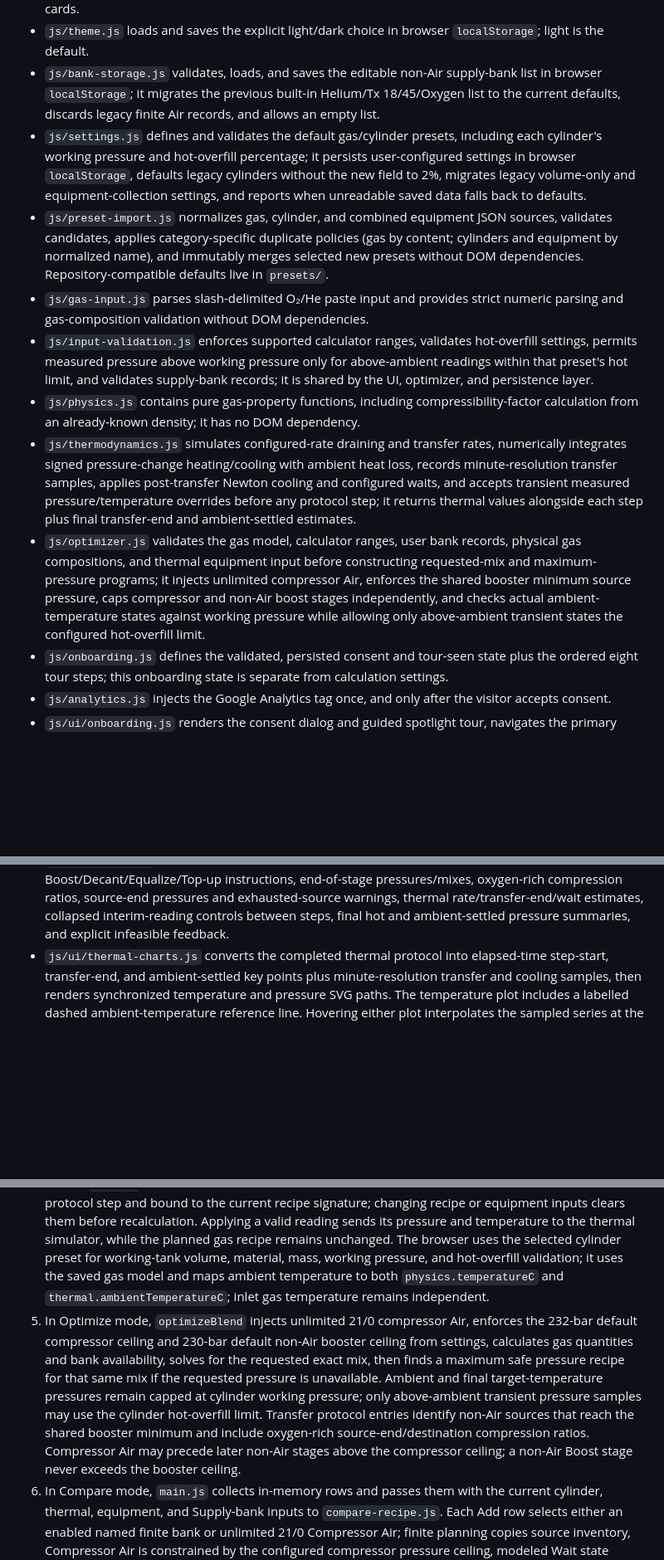
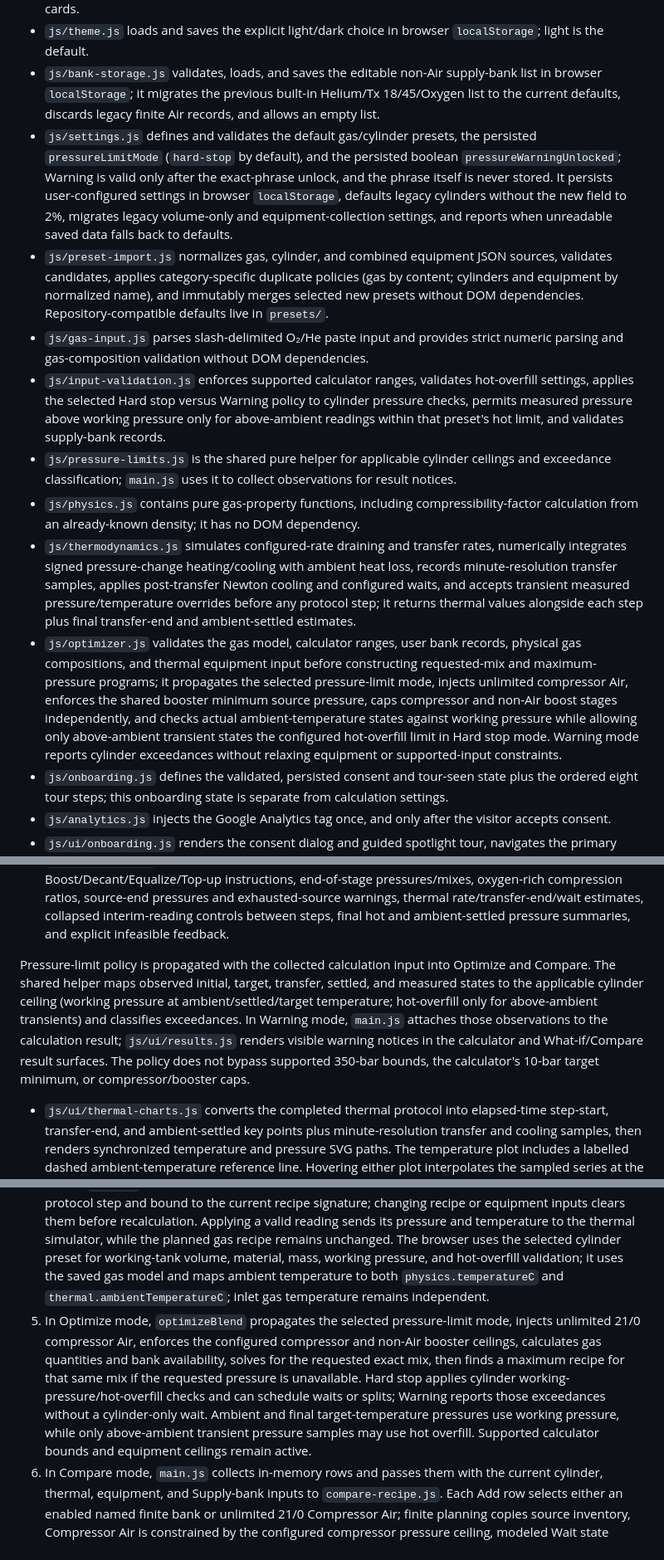
Before and after one commit to speleobrad/simplex-blender, a Markdown page: docs/architecture.md, 3 parts joined by grey strips. Shown at 83% size. Rendered like a GitHub page; blank space fills up the shorter version.

```diff
--- a/docs/architecture.md
+++ b/docs/architecture.md
@@ -13,13 +13,14 @@
 - `js/ui/compare-recipe.js` renders and updates the Compare-row editor, including the Compressor Air option, enabled named-bank selection, inferred source details, synchronized pressure controls, fixed-minute/target-temperature Wait fields, inline validation feedback, and modeled manual-recipe result cards.
 - `js/theme.js` loads and saves the explicit light/dark choice in browser `localStorage`; light is the default.
 - `js/bank-storage.js` validates, loads, and saves the editable non-Air supply-bank list in browser `localStorage`; it migrates the previous built-in Helium/Tx 18/45/Oxygen list to the current defaults, discards legacy finite Air records, and allows an empty list.
-- `js/settings.js` defines and validates the default gas/cylinder presets, including each cylinder's working pressure and hot-overfill percentage; it persists user-configured settings in browser `localStorage`, defaults legacy cylinders without the new field to 2%, migrates legacy volume-only and equipment-collection settings, and reports when unreadable saved data falls back to defaults.
+- `js/settings.js` defines and validates the default gas/cylinder presets, the persisted `pressureLimitMode` (`hard-stop` by default), and the persisted boolean `pressureWarningUnlocked`; Warning is valid only after the exact-phrase unlock, and the phrase itself is never stored. It persists user-configured settings in browser `localStorage`, defaults legacy cylinders without the new field to 2%, migrates legacy volume-only and equipment-collection settings, and reports when unreadable saved data falls back to defaults.
 - `js/preset-import.js` normalizes gas, cylinder, and combined equipment JSON sources, validates candidates, applies category-specific duplicate policies (gas by content; cylinders and equipment by normalized name), and immutably merges selected new presets without DOM dependencies. Repository-compatible defaults live in `presets/`.
 - `js/gas-input.js` parses slash-delimited O₂/He paste input and provides strict numeric parsing and gas-composition validation without DOM dependencies.
-- `js/input-validation.js` enforces supported calculator ranges, validates hot-overfill settings, permits measured pressure above working pressure only for above-ambient readings within that preset's hot limit, and validates supply-bank records; it is shared by the UI, optimizer, and persistence layer.
+- `js/input-validation.js` enforces supported calculator ranges, validates hot-overfill settings, applies the selected Hard stop versus Warning policy to cylinder pressure checks, permits measured pressure above working pressure only for above-ambient readings within that preset's hot limit, and validates supply-bank records.
+- `js/pressure-limits.js` is the shared pure helper for applicable cylinder ceilings and exceedance classification; `main.js` uses it to collect observations for result notices.
 - `js/physics.js` contains pure gas-property functions, including compressibility-factor calculation from an already-known density; it has no DOM dependency.
 - `js/thermodynamics.js` simulates configured-rate draining and transfer rates, numerically integrates signed pressure-change heating/cooling with ambient heat loss, records minute-resolution transfer samples, applies post-transfer Newton cooling and configured waits, and accepts transient measured pressure/temperature overrides before any protocol step; it returns thermal values alongside each step plus final transfer-end and ambient-settled estimates.
-- `js/optimizer.js` validates the gas model, calculator ranges, user bank records, physical gas compositions, and thermal equipment input before constructing requested-mix and maximum-pressure programs; it injects unlimited compressor Air, enforces the shared booster minimum source pressure, caps compressor and non-Air boost stages independently, and checks actual ambient-temperature states against working pressure while allowing only above-ambient transient states the configured hot-overfill limit.
+- `js/optimizer.js` validates the gas model, calculator ranges, user bank records, physical gas compositions, and thermal equipment input before constructing requested-mix and maximum-pressure programs; it propagates the selected pressure-limit mode, injects unlimited compressor Air, enforces the shared booster minimum source pressure, caps compressor and non-Air boost stages independently, and checks actual ambient-temperature states against working pressure while allowing only above-ambient transient states the configured hot-overfill limit in Hard stop mode. Warning mode reports cylinder exceedances without relaxing equipment or supported-input constraints.
 - `js/onboarding.js` defines the validated, persisted consent and tour-seen state plus the ordered eight tour steps; this onboarding state is separate from calculation settings.
 - `js/analytics.js` injects the Google Analytics tag once, and only after the visitor accepts consent.
 - `js/ui/onboarding.js` renders the consent dialog and guided spotlight tour, navigates the primary screen required by each step, handles its focus, keyboard, persistence, narrow-viewport, and reduced-motion behavior, and requests the result tab or Settings category required by each step.
@@ -28,6 +29,8 @@
 - `js/ui/storage-warning.js` renders persistence and rejected-bank-edit warnings from controller state.
 - `js/ui/supply-banks.js` renders editable non-Air bank properties and gas-preset selectors; compressor Air is implicit and is not shown as a bank row, while derived N₂, Z, and minimum-pressure columns are not shown.
 - `js/ui/results.js` renders gas metrics and the pumping protocol, including formatted Boost/Decant/Equalize/Top-up instructions, end-of-stage pressures/mixes, oxygen-rich compression ratios, source-end pressures and exhausted-source warnings, thermal rate/transfer-end/wait estimates, collapsed interim-reading controls between steps, final hot and ambient-settled pressure summaries, and explicit infeasible feedback.
+
+Pressure-limit policy is propagated with the collected calculation input into Optimize and Compare. The shared helper maps observed initial, target, transfer, settled, and measured states to the applicable cylinder ceiling (working pressure at ambient/settled/target temperature; hot-overfill only for above-ambient transients) and classifies exceedances. In Warning mode, `main.js` attaches those observations to the calculation result; `js/ui/results.js` renders visible warning notices in the calculator and What-if/Compare result surfaces. The policy does not bypass supported 350-bar bounds, the calculator's 10-bar target minimum, or compressor/booster caps.
 - `js/ui/thermal-charts.js` converts the completed thermal protocol into elapsed-time step-start, transfer-end, and ambient-settled key points plus minute-resolution transfer and cooling samples, then renders synchronized temperature and pressure SVG paths. The temperature plot includes a labelled dashed ambient-temperature reference line. Hovering either plot interpolates the sampled series at the pointer time, updates one shared time/temperature/pressure readout, and moves guide markers across both charts. Key points remain highlighted and populate the accessible data table; sampled paths follow the thermodynamics model between them. Alternating bands span each displayed step's transfer-plus-wait interval, and their captions alternate between two rows. Chart points and table rows share point indices and synchronize hover/focus highlighting. It includes drain preparation, omits the preserve-only no-op, and stops at the final ambient-settled state.
 - `js/ui/ternary.js` shades the gray complementary N₂/Air/He region, draws dashed Air/O₂/He and full-simplex boundaries, reports composition under the pointer, populates the Tank summary tab's keyboard-operable O₂/He tables for reference mixes and trajectory data with source-bank start/end pressures, observes its container size, and bounds path-centered wheel and button zoom using the active theme's chart colors.
 
@@ -39,7 +42,7 @@ Calculation modules pass plain values to UI modules. UI renderers own only their
 2. On first load, `main.js` reads the separate onboarding state. Without consent it opens the consent dialog and does not load Analytics. If persisting accepted consent fails, the dialog remains open with a visible error and Analytics stays disabled; otherwise acceptance persists consent, clears any stale onboarding storage warning, injects the Analytics tag, and opens the tour. With consent but no seen tour it opens the tour directly. Done, Skip, and Escape during the tour each persist the seen state, so no dismissed or completed tour is reopened automatically; Escape during consent leaves the consent gate visible and does not persist a dismissal. A successful factory reset clears all stored data, resets live onboarding state to no consent and no seen tour, and reopens the consent gate. The header wand re-enters the tour at Welcome. Tour navigation selects the tab required by each spotlight target.
 3. `main.js` applies the saved theme to the root element; CSS variables update app colors, and the ternary canvas redraws after theme changes.
 4. A form, bank, gas preset, cylinder preset, physics-setting, or main-screen tank thermal-input change causes `main.js` to collect one input object. Interim readings are transient state keyed to the next protocol step and bound to the current recipe signature; changing recipe or equipment inputs clears them before recalculation. Applying a valid reading sends its pressure and temperature to the thermal simulator, while the planned gas recipe remains unchanged. The browser uses the selected cylinder preset for working-tank volume, material, mass, working pressure, and hot-overfill validation; it uses the saved gas model and maps ambient temperature to both `physics.temperatureC` and `thermal.ambientTemperatureC`; inlet gas temperature remains independent.
-5. In Optimize mode, `optimizeBlend` injects unlimited 21/0 compressor Air, enforces the 232-bar default compressor ceiling and 230-bar default non-Air booster ceiling from settings, calculates gas quantities and bank availability, solves for the requested exact mix, then finds a maximum safe pressure recipe for that same mix if the requested pressure is unavailable. Ambient and final target-temperature pressures remain capped at cylinder working pressure; only above-ambient transient pressure samples may use the cylinder hot-overfill limit. Transfer protocol entries identify non-Air sources that reach the shared booster minimum and include oxygen-rich source-end/destination compression ratios. Compressor Air may precede later non-Air stages above the compressor ceiling; a non-Air Boost stage never exceeds the booster ceiling.
+5. In Optimize mode, `optimizeBlend` propagates the selected pressure-limit mode, injects unlimited 21/0 compressor Air, enforces the configured compressor and non-Air booster ceilings, calculates gas quantities and bank availability, solves for the requested exact mix, then finds a maximum recipe for that same mix if the requested pressure is unavailable. Hard stop applies cylinder working-pressure/hot-overfill checks and can schedule waits or splits; Warning reports those exceedances without a cylinder-only wait. Ambient and final target-temperature pressures use working pressure, while only above-ambient transient pressure samples may use hot overfill. Supported calculator bounds and equipment ceilings remain active.
 6. In Compare mode, `main.js` collects in-memory rows and passes them with the current cylinder, thermal, equipment, and Supply-bank inputs to `compare-recipe.js`. Each Add row selects either an enabled named finite bank or unlimited 21/0 Compressor Air; finite planning copies source inventory, Compressor Air is constrained by the configured compressor pressure ceiling, modeled Wait state carries into later rows, and planning chooses Decant, Equalize, Boost, or compressor Top-up. The thermodynamic engine simulates the planned stages and fixed-minute or target-state waits. Neither the recipe nor local source consumption is persisted, and an invalid run retains the last successful Compare result.
 7. `main.js` sends bank state to the bank renderer, active equipment settings to the equipment-summary renderer, and the selected mode's result to the results, thermal-chart, and ternary renderers. Compare results render a manual trajectory without bank-source metadata; Optimize retains its existing bank accounting and result presentation.
 8. Selecting the Diagram tab or resizing its container redraws the latest chart; its accessible data tables update with the same reference mixes and trajectory points. Selecting Thermal graphs shows synchronized temperature and pressure histories on a minutes-based X-axis, with both histories drawn from minute-resolution transfer/cooling samples while the three semantic key points per step remain highlighted and tabulated. Hovering either graph displays the interpolated time, temperature, and pressure and moves synchronized guide markers across both charts. Alternating bands and alternating caption rows separate displayed protocol steps. Both histories include drain preparation in Optimize, omit the preserve-only no-op, and stop at the final ambient-settled point; hover…
```
Also changed, not shown: docs/UI.md (+6 -1 lines), docs/optimizer.md (+8 -2 lines).
